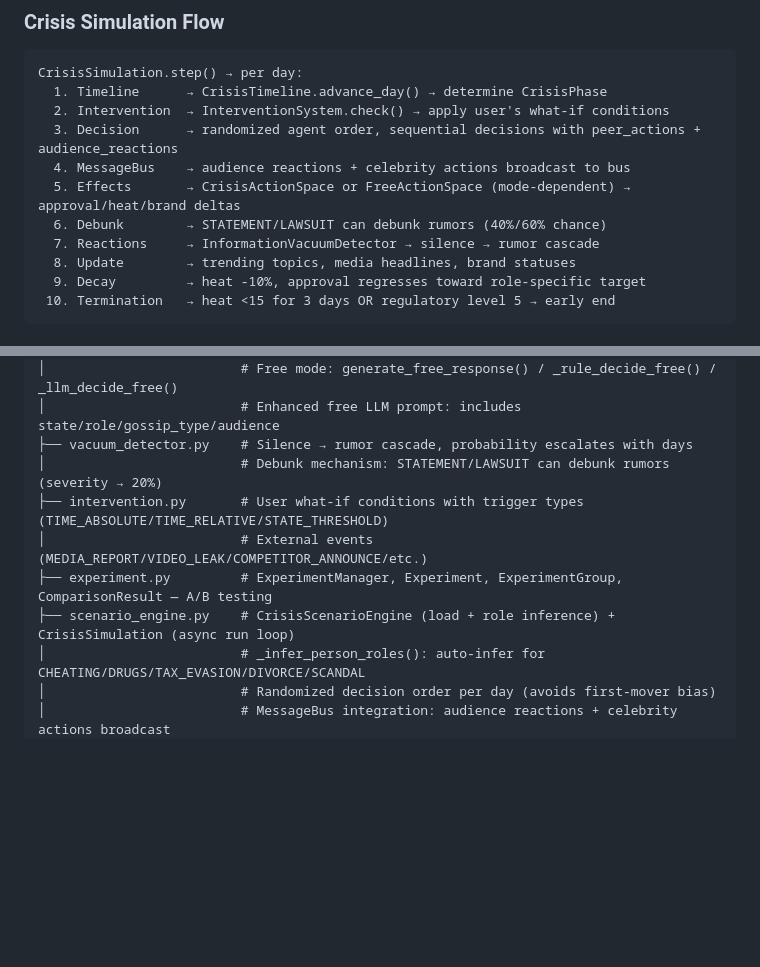
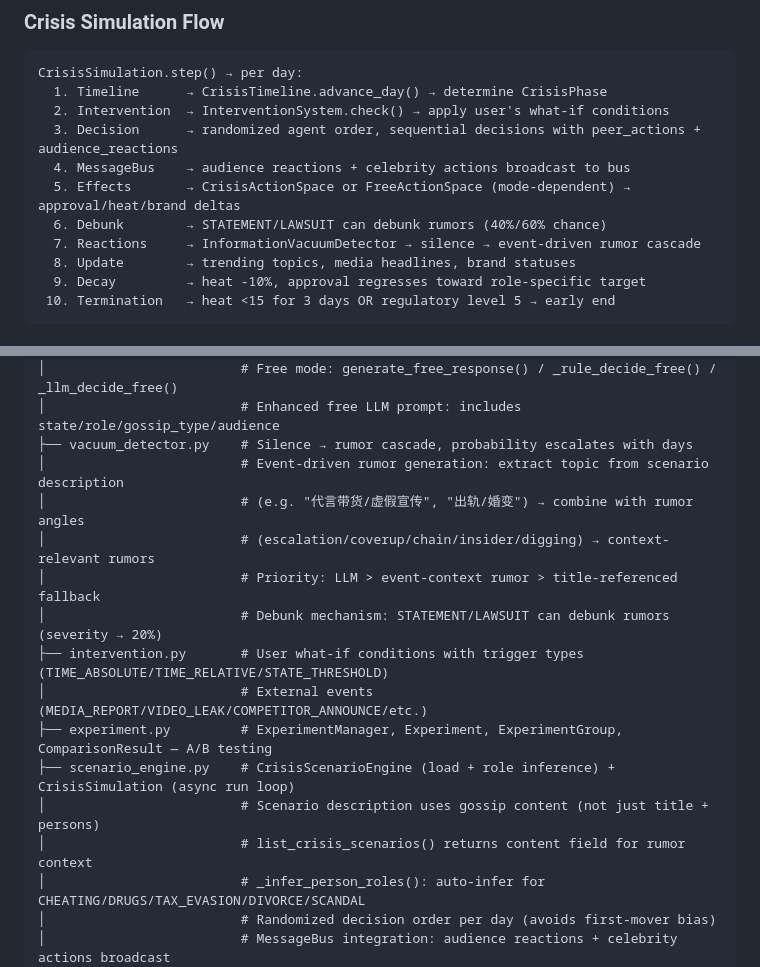
Before and after one commit to chenwei-zhang/DramaSwarm, a Markdown page: CLAUDE.md, 2 parts joined by grey strips. Drawn GitHub-style; blank space fills up the shorter version.

Commit message:
docs: 更新 CLAUDE.md 中 vacuum_detector 和 scenario_engine 描述
Co-Authored-By: Claude Opus 4.6 <noreply@anthropic.com>

```diff
--- a/CLAUDE.md
+++ b/CLAUDE.md
@@ -54,7 +54,7 @@ CrisisSimulation.step() → per day:
   4. MessageBus    → audience reactions + celebrity actions broadcast to bus
   5. Effects       → CrisisActionSpace or FreeActionSpace (mode-dependent) → approval/heat/brand deltas
   6. Debunk        → STATEMENT/LAWSUIT can debunk rumors (40%/60% chance)
-  7. Reactions     → InformationVacuumDetector → silence → rumor cascade
+  7. Reactions     → InformationVacuumDetector → silence → event-driven rumor cascade
   8. Update        → trending topics, media headlines, brand statuses
   9. Decay         → heat -10%, approval regresses toward role-specific target
  10. Termination   → heat <15 for 3 days OR regulatory level 5 → early end
@@ -86,11 +86,17 @@ swarmsim/crisis/          # Crisis simulation engine
 │                         # Free mode: generate_free_response() / _rule_decide_free() / _llm_decide_free()
 │                         # Enhanced free LLM prompt: includes state/role/gossip_type/audience
 ├── vacuum_detector.py    # Silence → rumor cascade, probability escalates with days
+│                         # Event-driven rumor generation: extract topic from scenario description
+│                         # (e.g. "代言带货/虚假宣传", "出轨/婚变") → combine with rumor angles
+│                         # (escalation/coverup/chain/insider/digging) → context-relevant rumors
+│                         # Priority: LLM > event-context rumor > title-referenced fallback
 │                         # Debunk mechanism: STATEMENT/LAWSUIT can debunk rumors (severity → 20%)
 ├── intervention.py       # User what-if conditions with trigger types (TIME_ABSOLUTE/TIME_RELATIVE/STATE_THRESHOLD)
 │                         # External events (MEDIA_REPORT/VIDEO_LEAK/COMPETITOR_ANNOUNCE/etc.)
 ├── experiment.py         # ExperimentManager, Experiment, ExperimentGroup, ComparisonResult — A/B testing
 ├── scenario_engine.py    # CrisisScenarioEngine (load + role inference) + CrisisSimulation (async run loop)
+│                         # Scenario description uses gossip content (not just title + persons)
+│                         # list_crisis_scenarios() returns content field for rumor context
 │                         # _infer_person_roles(): auto-infer for CHEATING/DRUGS/TAX_EVASION/DIVORCE/SCANDAL
 │                         # Randomized decision order per day (avoids first-mover bias)
 │                         # MessageBus integration: audience reactions + celebrity actions broadcast
```
